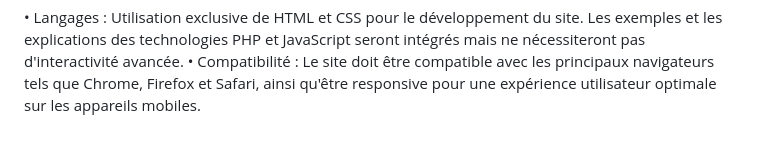
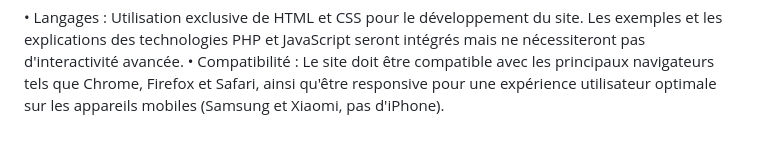
Before and after one commit to cesarsoyo/ComedyCodeHub-HTML-CSS, a Markdown page: README.md, the part around the change. Drawn GitHub-style.

```diff
--- a/README.md
+++ b/README.md
@@ -75,4 +75,4 @@ et les explications des technologies PHP et JavaScript seront intégrés mais ne
 pas d'interactivité avancée.
 • Compatibilité : Le site doit être compatible avec les principaux navigateurs tels que Chrome,
 Firefox et Safari, ainsi qu'être responsive pour une expérience utilisateur optimale sur les
-appareils mobiles.
+appareils mobiles (Samsung et Xiaomi, pas d'iPhone).
```
